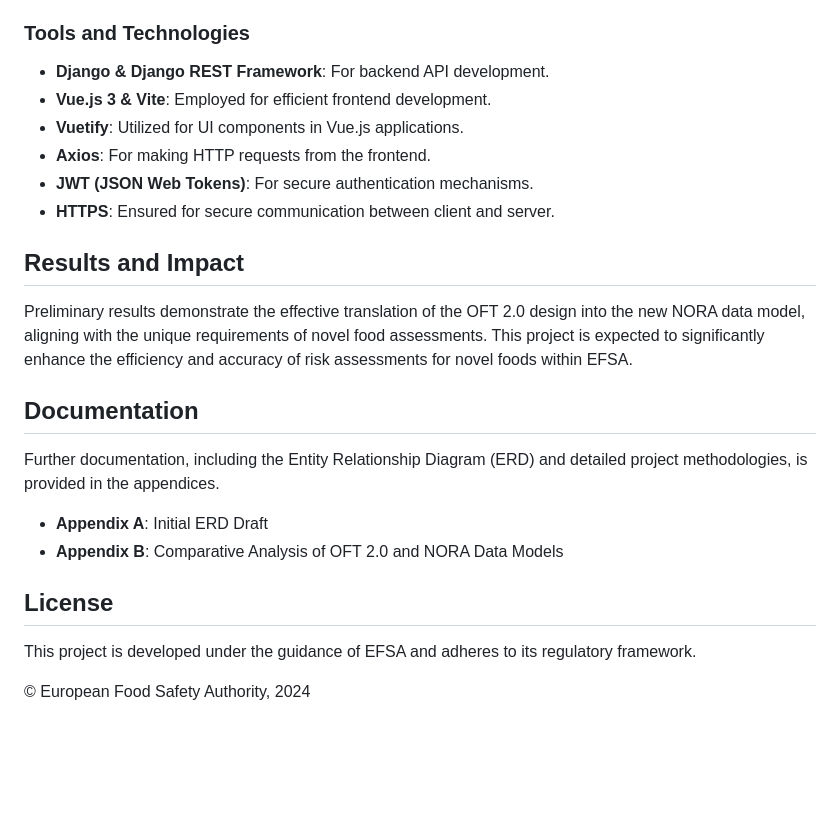
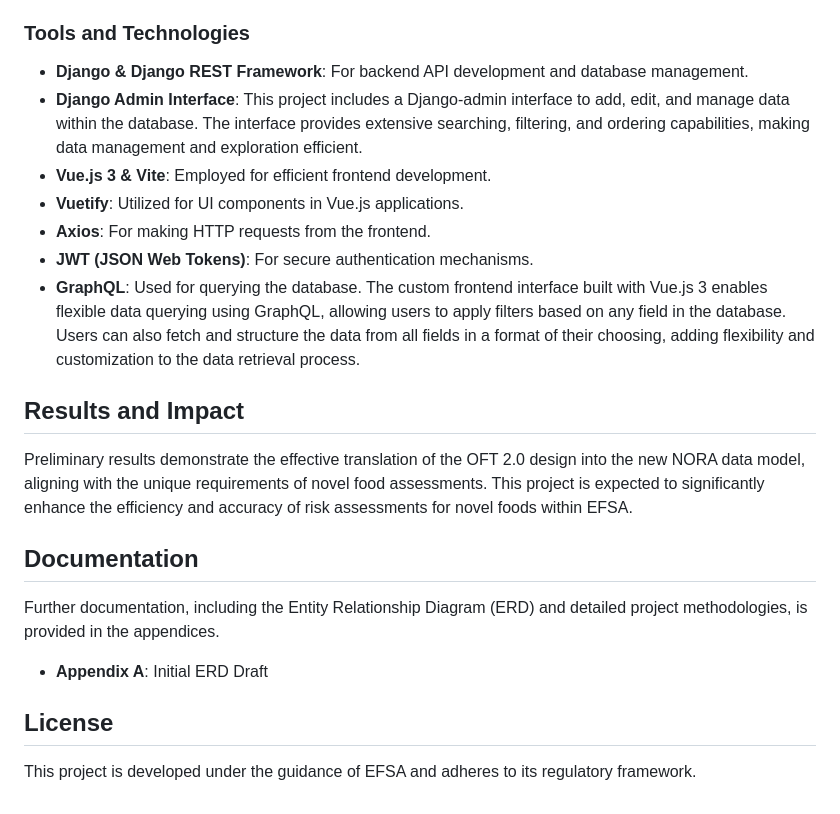
Before and after one commit to EcoMole/NORA, a Markdown page: README.md, the part around the change. Drawn GitHub-style; blank space fills up the shorter version.

Commit message:
enhancing README

```diff
--- a/README.md
+++ b/README.md
@@ -58,12 +58,13 @@ The project comprises several phases:
 
 ### Tools and Technologies
 
-- **Django & Django REST Framework**: For backend API development.
+- **Django & Django REST Framework**: For backend API development and database management.
+- **Django Admin Interface**: This project includes a Django-admin interface to add, edit, and manage data within the database. The interface provides extensive searching, filtering, and ordering capabilities, making data management and exploration efficient.
 - **Vue.js 3 & Vite**: Employed for efficient frontend development.
 - **Vuetify**: Utilized for UI components in Vue.js applications.
 - **Axios**: For making HTTP requests from the frontend.
 - **JWT (JSON Web Tokens)**: For secure authentication mechanisms.
-- **HTTPS**: Ensured for secure communication between client and server.
+- **GraphQL**: Used for querying the database. The custom frontend interface built with Vue.js 3 enables flexible data querying using GraphQL, allowing users to apply filters based on any field in the database. Users can also fetch and structure the data from all fields in a format of their choosing, adding flexibility and customization to the data retrieval process.
 
 ## Results and Impact
 
@@ -74,10 +75,7 @@ Preliminary results demonstrate the effective translation of the OFT 2.0 design
 Further documentation, including the Entity Relationship Diagram (ERD) and detailed project methodologies, is provided in the appendices.
 
 - **Appendix A**: Initial ERD Draft
-- **Appendix B**: Comparative Analysis of OFT 2.0 and NORA Data Models
 
 ## License
 
 This project is developed under the guidance of EFSA and adheres to its regulatory framework.
-
-© European Food Safety Authority, 2024
```
